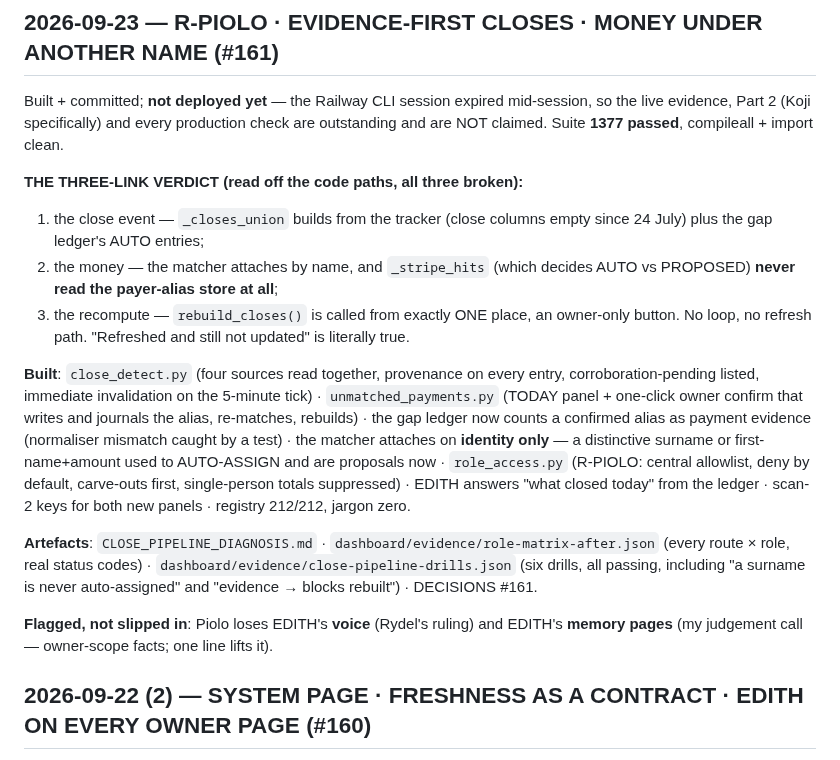
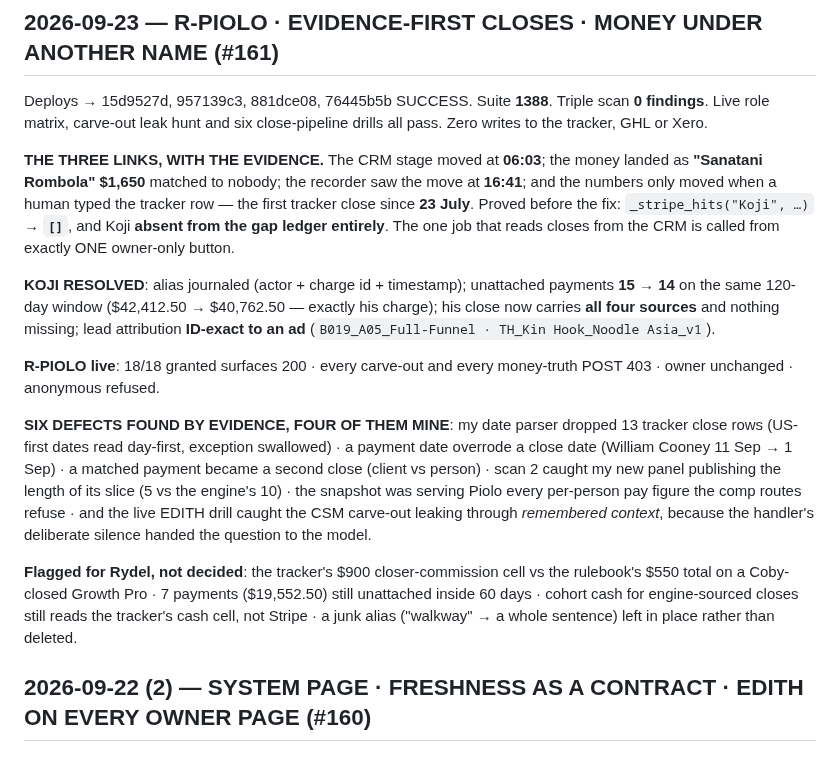
Before and after one commit to rydel-beep/servedcfoagent, a Markdown page: STATUS.md, the part around the change. Rendered like a GitHub page.

Commit message:
the record: STATUS, the session note, and what still needs Rydel's ruling

```diff
--- a/STATUS.md
+++ b/STATUS.md
@@ -2,40 +2,42 @@
 
 ## 2026-09-23 — R-PIOLO · EVIDENCE-FIRST CLOSES · MONEY UNDER ANOTHER NAME (#161)
 
-Built + committed; **not deployed yet** — the Railway CLI session expired
-mid-session, so the live evidence, Part 2 (Koji specifically) and every
-production check are outstanding and are NOT claimed. Suite **1377 passed**,
-compileall + import clean.
+Deploys → 15d9527d, 957139c3, 881dce08, 76445b5b SUCCESS. Suite **1388**.
+Triple scan **0 findings**. Live role matrix, carve-out leak hunt and six
+close-pipeline drills all pass. Zero writes to the tracker, GHL or Xero.
 
-**THE THREE-LINK VERDICT (read off the code paths, all three broken):**
-1. the close event — `_closes_union` builds from the tracker (close columns
-   empty since 24 July) plus the gap ledger's AUTO entries;
-2. the money — the matcher attaches by name, and `_stripe_hits` (which
-   decides AUTO vs PROPOSED) **never read the payer-alias store at all**;
-3. the recompute — `rebuild_closes()` is called from exactly ONE place, an
-   owner-only button. No loop, no refresh path. "Refreshed and still not
-   updated" is literally true.
+**THE THREE LINKS, WITH THE EVIDENCE.** The CRM stage moved at **06:03**; the
+money landed as **"Sanatani Rombola" $1,650** matched to nobody; the recorder
+saw the move at **16:41**; and the numbers only moved when a human typed the
+tracker row — the first tracker close since **23 July**. Proved before the
+fix: `_stripe_hits("Koji", …)` → **`[]`**, and Koji **absent from the gap
+ledger entirely**. The one job that reads closes from the CRM is called from
+exactly ONE owner-only button.
 
-**Built**: `close_detect.py` (four sources read together, provenance on every
-entry, corroboration-pending listed, immediate invalidation on the 5-minute
-tick) · `unmatched_payments.py` (TODAY panel + one-click owner confirm that
-writes and journals the alias, re-matches, rebuilds) · the gap ledger now
-counts a confirmed alias as payment evidence (normaliser mismatch caught by a
-test) · the matcher attaches on **identity only** — a distinctive surname or
-first-name+amount used to AUTO-ASSIGN and are proposals now · `role_access.py`
-(R-PIOLO: central allowlist, deny by default, carve-outs first, single-person
-totals suppressed) · EDITH answers "what closed today" from the ledger ·
-scan-2 keys for both new panels · registry 212/212, jargon zero.
+**KOJI RESOLVED**: alias journaled (actor + charge id + timestamp);
+unattached payments **15 → 14** on the same 120-day window ($42,412.50 →
+$40,762.50 — exactly his charge); his close now carries **all four sources**
+and nothing missing; lead attribution **ID-exact to an ad**
+(`B019_A05_Full-Funnel · TH_Kin Hook_Noodle Asia_v1`).
 
-**Artefacts**: `CLOSE_PIPELINE_DIAGNOSIS.md` · `dashboard/evidence/role-matrix-after.json`
-(every route × role, real status codes) · `dashboard/evidence/close-pipeline-drills.json`
-(six drills, all passing, including "a surname is never auto-assigned" and
-"evidence → blocks rebuilt") · DECISIONS #161.
+**R-PIOLO live**: 18/18 granted surfaces 200 · every carve-out and every
+money-truth POST 403 · owner unchanged · anonymous refused.
 
-**Flagged, not slipped in**: Piolo loses EDITH's **voice** (Rydel's ruling)
-and EDITH's **memory pages** (my judgement call — owner-scope facts; one line
-lifts it).
+**SIX DEFECTS FOUND BY EVIDENCE, FOUR OF THEM MINE**: my date parser dropped
+13 tracker close rows (US-first dates read day-first, exception swallowed) ·
+a payment date overrode a close date (William Cooney 11 Sep → 1 Sep) · a
+matched payment became a second close (client vs person) · scan 2 caught my
+new panel publishing the length of its slice (5 vs the engine's 10) · the
+snapshot was serving Piolo every per-person pay figure the comp routes refuse
+· and the live EDITH drill caught the CSM carve-out leaking through
+*remembered context*, because the handler's deliberate silence handed the
+question to the model.
 
+**Flagged for Rydel, not decided**: the tracker's $900 closer-commission cell
+vs the rulebook's $550 total on a Coby-closed Growth Pro · 7 payments
+($19,552.50) still unattached inside 60 days · cohort cash for engine-sourced
+closes still reads the tracker's cash cell, not Stripe · a junk alias
+("walkway" → a whole sentence) left in place rather than deleted.
 
 ## 2026-09-22 (2) — SYSTEM PAGE · FRESHNESS AS A CONTRACT · EDITH ON EVERY OWNER PAGE (#160)
 
```
